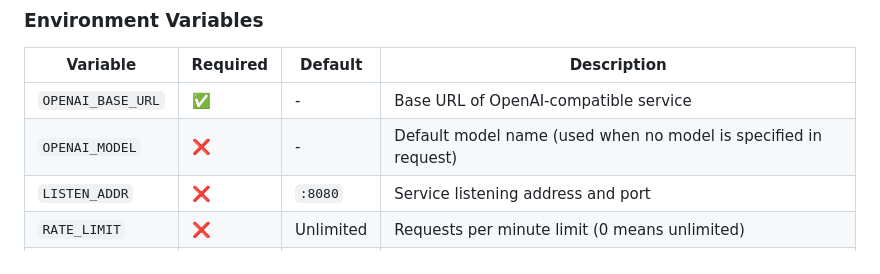
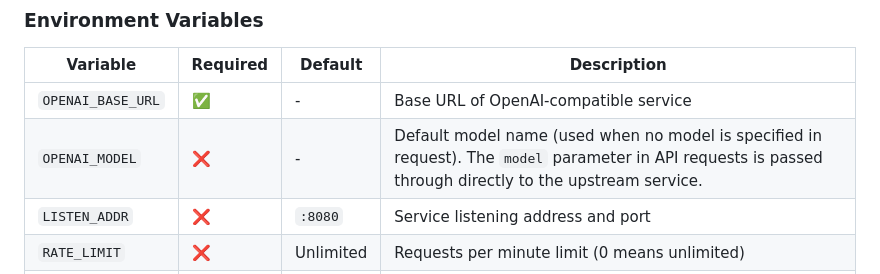
Before and after one commit to Pl6ME/ant2oa, a Markdown page: README.md, the part around the change. GitHub-like rendering.

Commit message:
docs: clarify model passthrough functionality in README
- Update description to clarify model parameter is passed through
- Add Chinese translation for model passthrough feature

```diff
--- a/README.md
+++ b/README.md
@@ -225,7 +225,7 @@ curl -u :admin -X POST http://localhost:8080/api/config \
 | Variable | Required | Default | Description |
 |----------|----------|---------|-------------|
 | `OPENAI_BASE_URL` | ✅ | - | Base URL of OpenAI-compatible service |
-| `OPENAI_MODEL` | ❌ | - | Default model name (used when no model is specified in request) |
+| `OPENAI_MODEL` | ❌ | - | Default model name (used when no model is specified in request). The `model` parameter in API requests is passed through directly to the upstream service. |
 | `LISTEN_ADDR` | ❌ | `:8080` | Service listening address and port |
 | `RATE_LIMIT` | ❌ | Unlimited | Requests per minute limit (0 means unlimited) |
 | `ADMIN_PASSWORD` | ❌ | `admin` | Password for config page access |
```
Also changed, not shown: README_ZH.md (+1 -1 lines).
